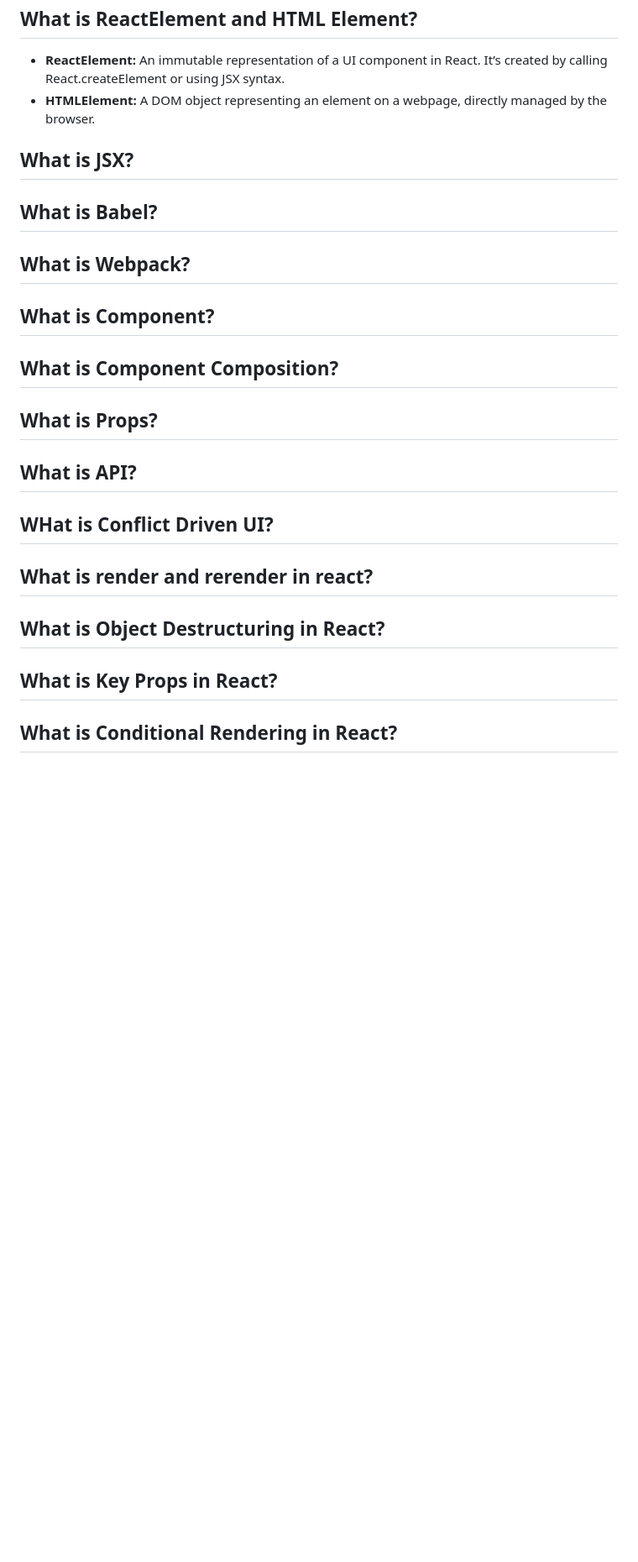
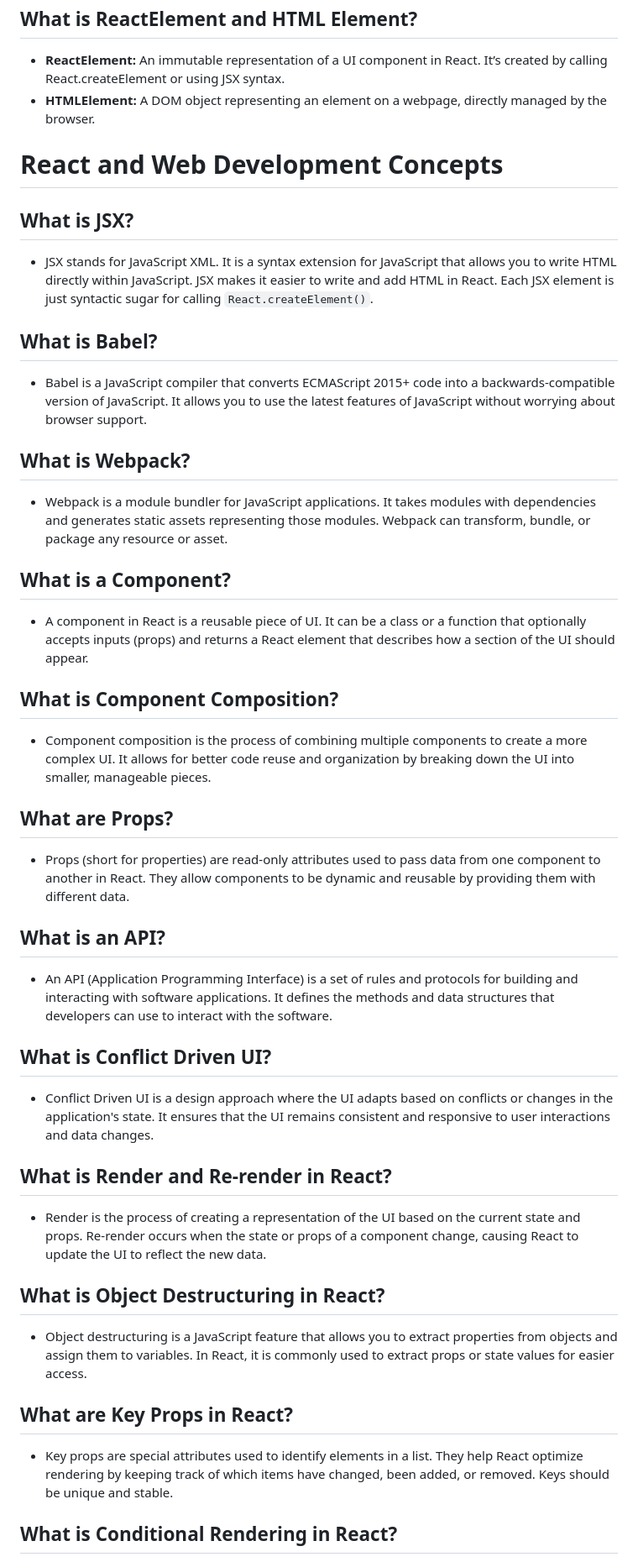
Before and after one commit to sulthanularief148/Welcome-To-React, a Markdown page: README.md, the part around the change printed below. Shown: that part at 84% size. Rendered like a GitHub page; blank space fills up the shorter version.

```diff
--- a/README.md
+++ b/README.md
@@ -155,15 +155,39 @@ not dead
 ## What is ReactElement and HTML Element?
 - **ReactElement:** An immutable representation of a UI component in React. It’s created by calling React.createElement or using JSX syntax.
 - **HTMLElement:** A DOM object representing an element on a webpage, directly managed by the browser.
+# React and Web Development Concepts
+
 ## What is JSX?
+- JSX stands for JavaScript XML. It is a syntax extension for JavaScript that allows you to write HTML directly within JavaScript. JSX makes it easier to write and add HTML in React. Each JSX element is just syntactic sugar for calling `React.createElement()`.
+
 ## What is Babel?
+- Babel is a JavaScript compiler that converts ECMAScript 2015+ code into a backwards-compatible version of JavaScript. It allows you to use the latest features of JavaScript without worrying about browser support.
+
 ## What is Webpack?
-## What is Component?
+- Webpack is a module bundler for JavaScript applications. It takes modules with dependencies and generates static assets representing those modules. Webpack can transform, bundle, or package any resource or asset.
+
+## What is a Component?
+- A component in React is a reusable piece of UI. It can be a class or a function that optionally accepts inputs (props) and returns a React element that describes how a section of the UI should appear.
+
 ## What is Component Composition?
-## What is Props?
-## What is API?
-## WHat is Conflict Driven UI?
-## What is render and rerender in react?
+- Component composition is the process of combining multiple components to create a more complex UI. It allows for better code reuse and organization by breaking down the UI into smaller, manageable pieces.
+
+## What are Props?
+- Props (short for properties) are read-only attributes used to pass data from one component to another in React. They allow components to be dynamic and reusable by providing them with different data.
+
+## What is an API?
+- An API (Application Programming Interface) is a set of rules and protocols for building and interacting with software applications. It defines the methods and data structures that developers can use to interact with the software.
+
+## What is Conflict Driven UI?
+- Conflict Driven UI is a design approach where the UI adapts based on conflicts or changes in the application's state. It ensures that the UI remains consistent and responsive to user interactions and data changes.
+
+## What is Render and Re-render in React?
+- Render is the process of creating a representation of the UI based on the current state and props. Re-render occurs when the state or props of a component change, causing React to update the UI to reflect the new data.
+
 ## What is Object Destructuring in React?
-## What is Key Props in React?
+- Object destructuring is a JavaScript feature that allows you to extract properties from objects and assign them to variables. In React, it is commonly used to extract props or state values for easier access.
+
+## What are Key Props in React?
+- Key props are special attributes used to identify elements in a list. They help React optimize rendering by keeping track of which items have changed, been added, or removed. Keys should be unique and stable.
+
 ## What is Conditional Rendering in React?
```
Also changed, not shown: other parts of README.md (+35 -17 lines).
